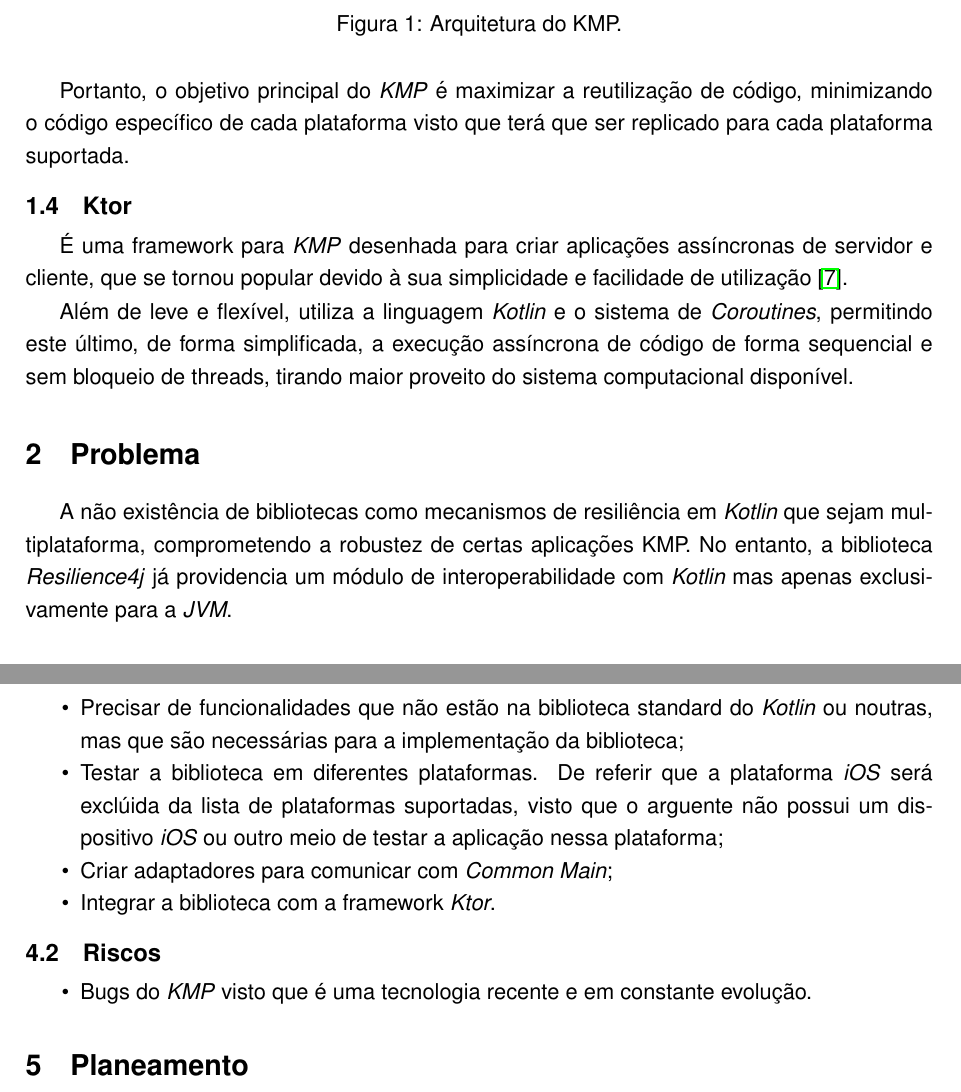
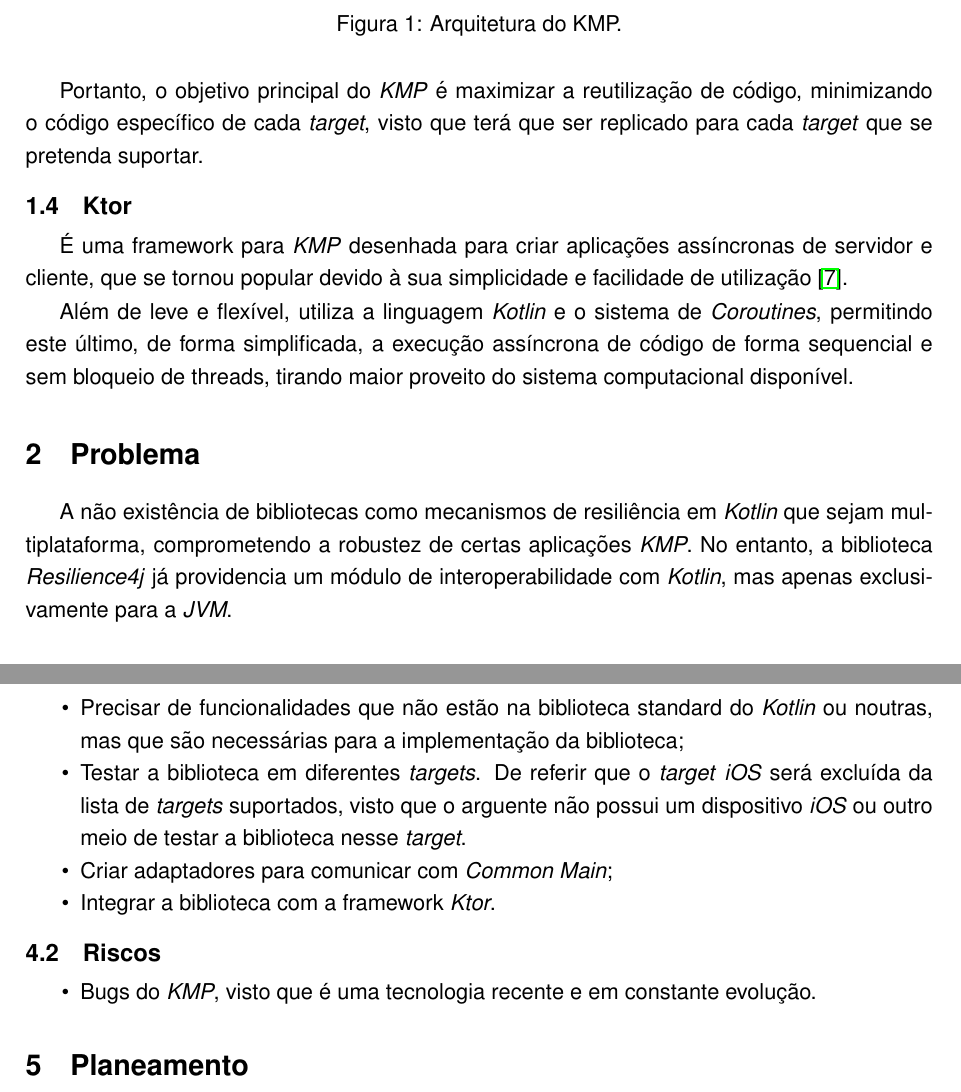
Before and after one commit to kresil/project-documentation, a LaTeX document (src/main.tex, which reads src/sections/01_context.tex, src/sections/04_challenges-risks.tex): two parts of pages 3 and 4 of 4, joined at a grey line, cut so that both start at the same text. The pictures show the PDF file out/main.pdf that the author committed with the source.

Commit message:
Concludes first revision of the project proposal (kresil/kresil#1)

```diff
--- a/src/sections/01_context.tex
+++ b/src/sections/01_context.tex
@@ -63,7 +63,7 @@
     \label{fig:kmp-architecture}
 \end{figure}
 
-Portanto, o objetivo principal do \textit{KMP} é maximizar a reutilização de código, minimizando o código específico de cada plataforma visto que terá que ser replicado para cada plataforma suportada.
+Portanto, o objetivo principal do \textit{KMP} é maximizar a reutilização de código, minimizando o código específico de cada \textit{target}, visto que terá que ser replicado para cada \textit{target} que se pretenda suportar.
 
 \subsection{Ktor}\label{subsec:ktor}
 
--- a/src/sections/04_challenges-risks.tex
+++ b/src/sections/04_challenges-risks.tex
@@ -2,14 +2,14 @@
 \begin{itemize}[topsep=0pt,itemsep=0pt,partopsep=0pt, parsep=0pt]
     \item Primeiro projeto em \textit{KMP} do arguente;
     \item Precisar de funcionalidades que não estão na biblioteca standard do \textit{Kotlin} ou noutras, mas que são necessárias para a implementação da biblioteca;
-    \item Testar a biblioteca em diferentes plataformas.
-    De referir que a plataforma \textit{iOS} será exclúida da lista de plataformas suportadas, visto que o arguente não possui um dispositivo \textit{iOS} ou outro meio de
-    testar a aplicação nessa plataforma;
+    \item Testar a biblioteca em diferentes \textit{targets}.
+    De referir que o \textit{target} \textit{iOS} será excluído da lista de \textit{targets} suportados, visto que o arguente não possui um dispositivo \textit{iOS} ou outro meio de
+    testar a biblioteca nesse \textit{target}.
     \item Criar adaptadores para comunicar com \textit{Common Main};
     \item Integrar a biblioteca com a framework \textit{Ktor}.
 \end{itemize}
 
 \subsection{Riscos}\label{subsec:riscos}
 \begin{itemize}[topsep=0pt,itemsep=0pt,partopsep=0pt, parsep=0pt]
-    \item Bugs do \textit{KMP} visto que é uma tecnologia recente e em constante evolução.
+    \item Bugs do \textit{KMP}, visto que é uma tecnologia recente e em constante evolução.
 \end{itemize}
```
Also changed, not shown: src/sections/02_problem.tex (+2 -1 lines), out/main.pdf, src/sections/01_context.tex (6 more changed lines).
